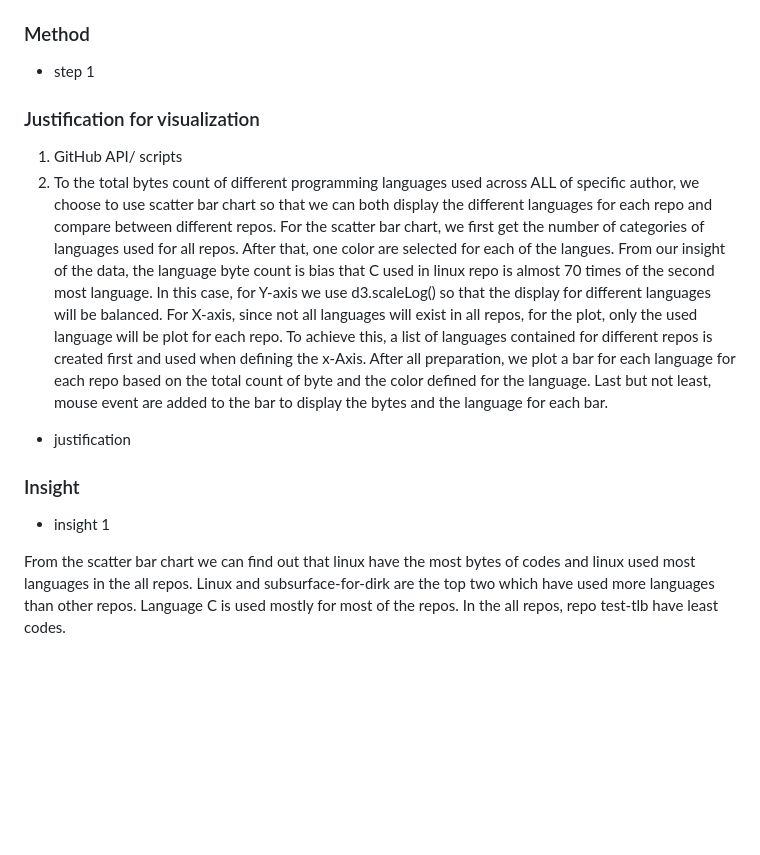
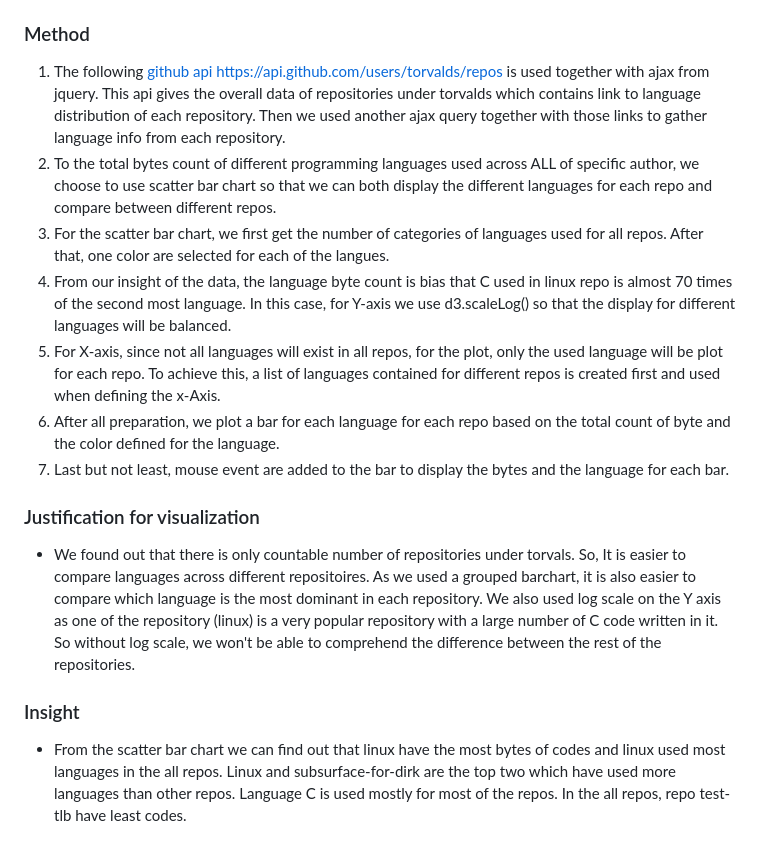
Before and after one commit to soechun/gitviz, a Markdown page: report.md, the part around the change printed below. Rendered like a GitHub page; blank space fills up the shorter version.

```diff
--- a/report.md
+++ b/report.md
@@ -53,17 +55,14 @@ From the heatmap, we can find out that Tuesday 3pm, Wednesday 4pm and Friday 3pm
 ### Method
-- step 1
+1. The following [github api](https://api.github.com/users/torvalds/repos) https://api.github.com/users/torvalds/repos is used together with ajax from jquery. This api gives the overall data of repositories under torvalds which contains link to language distribution of each repository.  Then we used another ajax query together with those links to gather language info from each repository.
+2. To the total bytes count of different programming languages used across ALL of specific author, we choose to use scatter bar chart so that we can both display the different languages for each repo and compare between different repos.
+3. For the scatter bar chart, we first get the number of categories of languages used for all repos. After that, one color are selected for each of the langues.
+4. From our insight of the data, the language byte count is bias that C used in linux repo is almost 70 times of the second most language. In this case, for Y-axis we use d3.scaleLog() so that the display for different languages will be balanced.
+5. For X-axis, since not all languages will exist in all repos, for the plot, only the used language will be plot for each repo. To achieve this, a list of languages contained for different repos is created first and used when defining the x-Axis.
+6. After all preparation, we plot a bar for each language for each repo based on the total count of byte and the color defined for the language.
+7. Last but not least, mouse event are added to the bar to display the bytes and the language for each bar.
 ### Justification for visualization
-1. GitHub API/ scripts
-2. To the total bytes count of different programming languages used across ALL of specific author, we choose to use scatter bar chart so that we can both display the different languages for each repo and compare between different repos. For the scatter bar chart, we first get the number of categories of languages used for all repos. After that, one color are selected for each of the langues. From our insight of the data, the language byte count is bias that C used in linux repo is almost 70 times of the second most language. In this case, for Y-axis we use d3.scaleLog() so that the display for different languages will be balanced.
-For X-axis, since not all languages will exist in all repos, for the plot, only the used language will be plot for each repo. To achieve this, a list of languages contained for different repos is created first and used when defining the x-Axis.
-After all preparation, we plot a bar for each language for each repo based on the total count of byte and the color defined for the language.
-Last but not least, mouse event are added to the bar to display the bytes and the language for each bar.
-
-
-- justification
+- We found out that there is only countable number of repositories under torvals.  So, It is easier to compare languages across different repositoires. As we used a grouped barchart, it is also easier to compare which language is the most dominant in each repository.  We also used log scale on the Y axis as one of the repository (linux) is a very popular repository with a large number of C code written in it.  So without log scale, we won't be able to comprehend the difference between the rest of the repositories.
 ### Insight
-- insight 1
-
-From the scatter bar chart we can find out that linux have the most bytes of codes and linux used most languages in the all repos. Linux and subsurface-for-dirk are the top two which have used more languages than other repos.
+- From the scatter bar chart we can find out that linux have the most bytes of codes and linux used most languages in the all repos. Linux and subsurface-for-dirk are the top two which have used more languages than other repos.
 Language C is used mostly for most of the repos.
 In the all repos, repo test-tlb have least codes.
```
Also changed, not shown: other parts of report.md (+20 -18 lines), heatmap.png (added), 1 other file.
